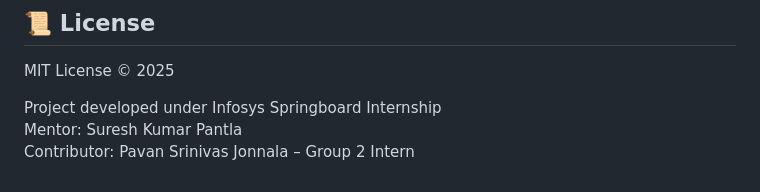
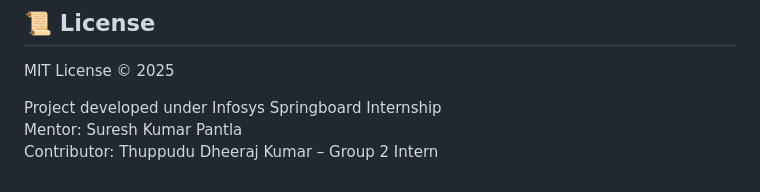
Before and after one commit to springboardmentor74219x/infosys-carlease-contract-ai-group2, a Markdown page: README.md, the part around the change. Rendered like a GitHub page.

```diff
--- a/README.md
+++ b/README.md
@@ -161,4 +161,4 @@ MIT License © 2025
 
 Project developed under Infosys Springboard Internship
 Mentor: Suresh Kumar Pantla
-Contributor: Pavan Srinivas Jonnala – Group 2 Intern
+Contributor: Thuppudu Dheeraj Kumar – Group 2 Intern
```
